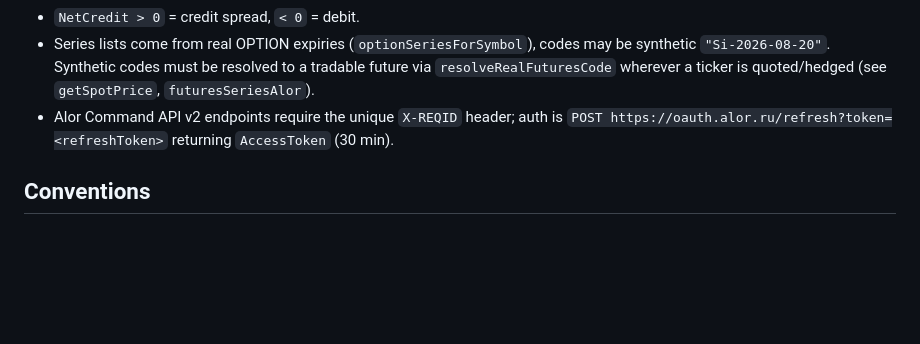
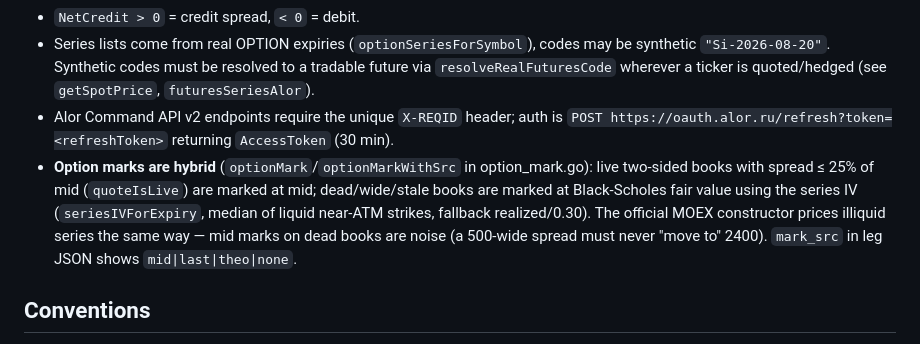
Before and after one commit to dolgushin/option-quant-ai, a Markdown page: AGENTS.md, the part around the change. Rendered like a GitHub page; blank space fills up the shorter version.

Commit message:
Document hybrid option mark in AGENTS.md

```diff
--- a/AGENTS.md
+++ b/AGENTS.md
@@ -27,6 +27,7 @@
 - `NetCredit > 0` = credit spread, `< 0` = debit.
 - Series lists come from real OPTION expiries (`optionSeriesForSymbol`), codes may be synthetic `"Si-2026-08-20"`. Synthetic codes must be resolved to a tradable future via `resolveRealFuturesCode` wherever a ticker is quoted/hedged (see `getSpotPrice`, `futuresSeriesAlor`).
 - Alor Command API v2 endpoints require the unique `X-REQID` header; auth is `POST https://oauth.alor.ru/refresh?token=<refreshToken>` returning `AccessToken` (30 min).
+- **Option marks are hybrid** (`optionMark`/`optionMarkWithSrc` in option_mark.go): live two-sided books with spread ≤ 25% of mid (`quoteIsLive`) are marked at mid; dead/wide/stale books are marked at Black-Scholes fair value using the series IV (`seriesIVForExpiry`, median of liquid near-ATM strikes, fallback realized/0.30). The official MOEX constructor prices illiquid series the same way — mid marks on dead books are noise (a 500-wide spread must never "move to" 2400). `mark_src` in leg JSON shows `mid|last|theo|none`.
 
 ## Conventions
 - `KNOWLEDGE.md` is the trading knowledge base; manager defaults and rule semantics reference it by section. Update it together with management-rule changes. `README.md` is the user-facing overview (features, quick start, API map) — keep both in sync when adding modules.
```
